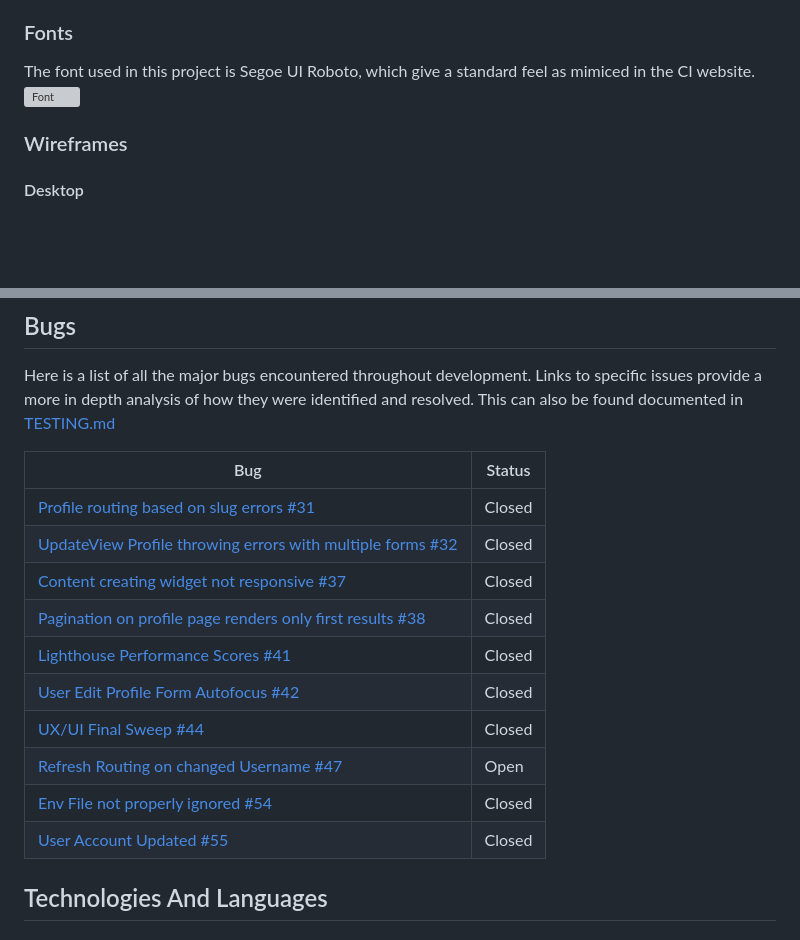
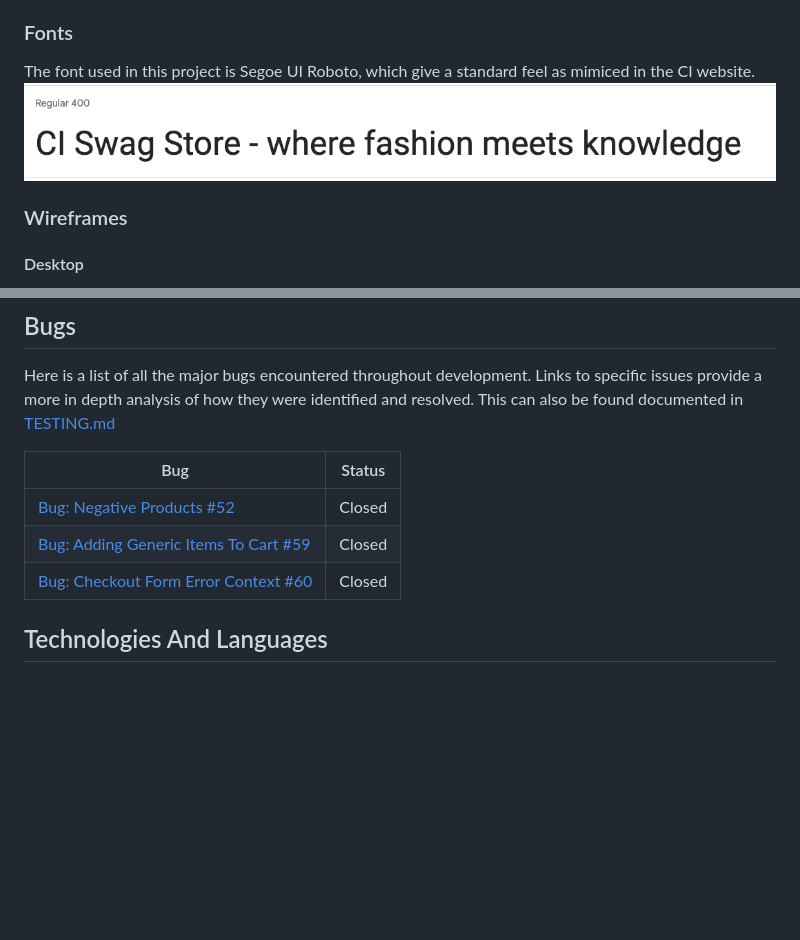
Before and after one commit to Noah-Samawi/ci-swag, a Markdown page: README.md, 2 parts joined by grey strips. Drawn GitHub-style; pictures changed too: documentation/images/font-family.png (added); blank space fills up the shorter version; grey boxes are pictures that could not be loaded.

```diff
--- a/README.md
+++ b/README.md
@@ -247,7 +247,7 @@ The Order model contains information about a purchase. It contains lineitems of
 ### Fonts
 
 The font used in this project is Segoe UI Roboto, which give a standard feel as mimiced in the CI website. <br>
-![Font](./documentation/images/theme/font-family.png)
+![Font](./documentation/images/font-family.png)
 
 ### Wireframes
 
@@ -548,18 +537,11 @@ In depth testing documentation can be found [here.](./TESTING.md)
 
 Here is a list of all the major bugs encountered throughout development. Links to specific issues provide a more in depth analysis of how they were identified and resolved. This can also be found documented in [TESTING.md](./TESTING.md)
 
-| Bug                                                                                                                        | Status |
-| -------------------------------------------------------------------------------------------------------------------------- | ------ |
-| [Profile routing based on slug errors #31](https://github.com/DarrachBarneveld/CoolCoders-PP4/issues/31)                   | Closed |
-| [UpdateView Profile throwing errors with multiple forms #32](https://github.com/DarrachBarneveld/CoolCoders-PP4/issues/32) | Closed |
-| [Content creating widget not responsive #37](https://github.com/DarrachBarneveld/CoolCoders-PP4/issues/37)                 | Closed |
-| [Pagination on profile page renders only first results #38](https://github.com/DarrachBarneveld/CoolCoders-PP4/issues/38)  | Closed |
-| [Lighthouse Performance Scores #41](https://github.com/DarrachBarneveld/CoolCoders-PP4/issues/41)                          | Closed |
-| [User Edit Profile Form Autofocus #42](https://github.com/DarrachBarneveld/CoolCoders-PP4/issues/42)                       | Closed |
-| [UX/UI Final Sweep #44](https://github.com/DarrachBarneveld/CoolCoders-PP4/issues/44)                                      | Closed |
-| [Refresh Routing on changed Username #47](https://github.com/DarrachBarneveld/CoolCoders-PP4/issues/47)                    | Open   |
-| [Env File not properly ignored #54](https://github.com/DarrachBarneveld/CoolCoders-PP4/issues/54)                          | Closed |
-| [User Account Updated #55](https://github.com/DarrachBarneveld/CoolCoders-PP4/issues/55)                                   | Closed |
+| Bug                                                                                            | Status |
+| ---------------------------------------------------------------------------------------------- | ------ |
+| [Bug: Negative Products #52](https://github.com/DarrachBarneveld/ci-swag/issues/52)            | Closed |
+| [Bug: Adding Generic Items To Cart #59](https://github.com/DarrachBarneveld/ci-swag/issues/59) | Closed |
+| [Bug: Checkout Form Error Context #60](https://github.com/DarrachBarneveld/ci-swag/issues/60)  | Closed |
 
 ## Technologies And Languages
 
```
Also changed, not shown: other parts of README.md (+21 -32 lines), documentation/images/colour theme.png (added), documentation/images/dbdiagram.png (added), 2 other files.
